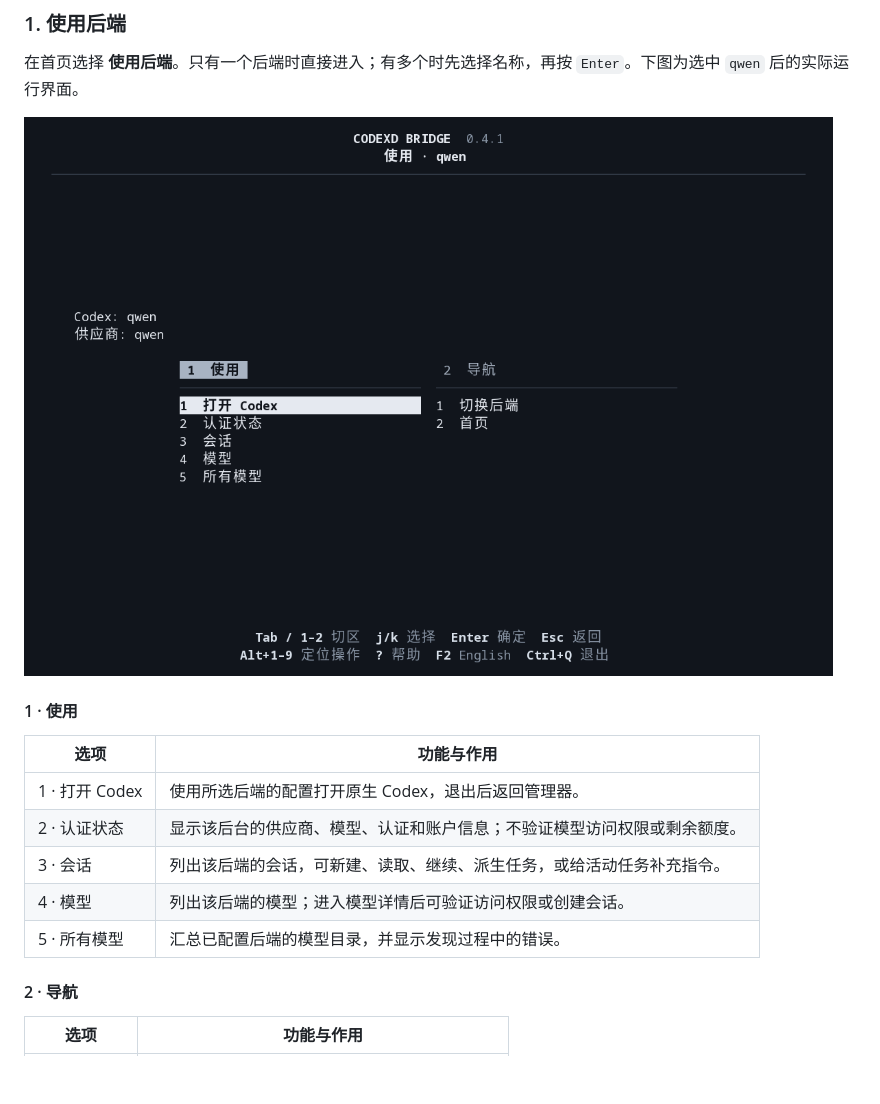
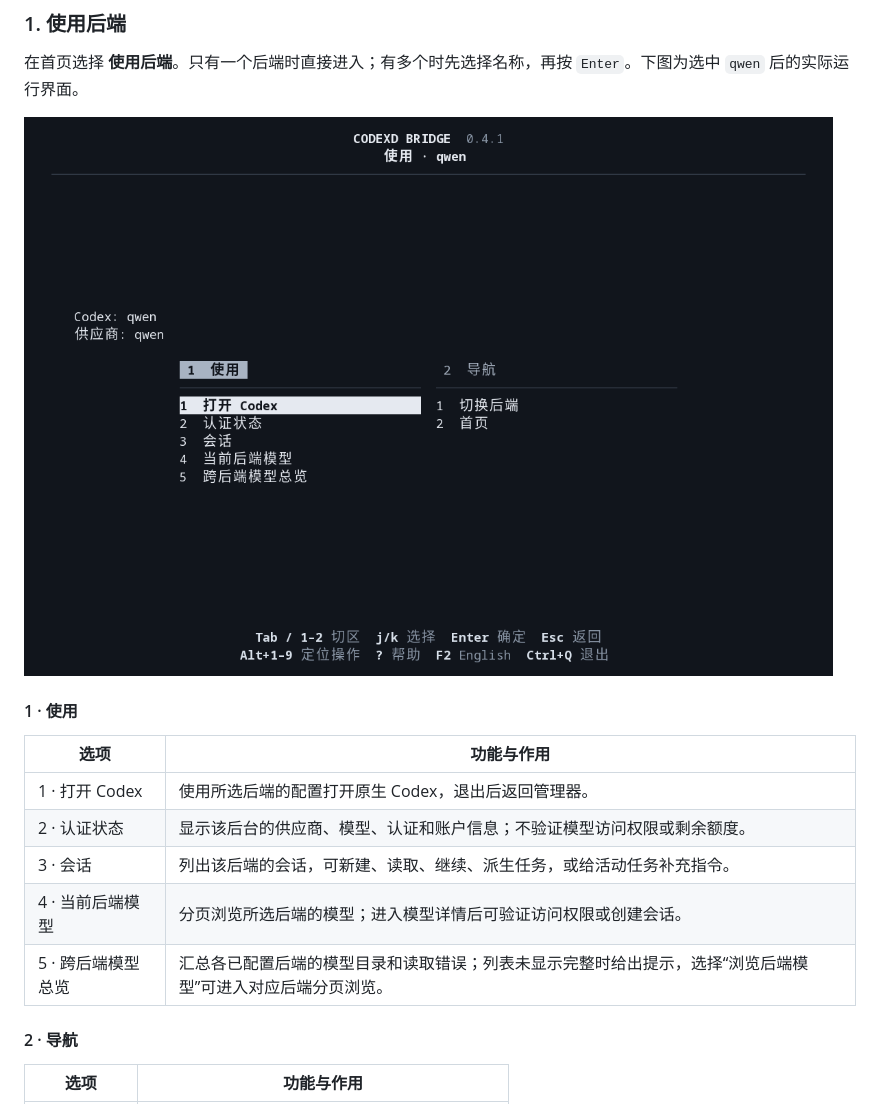
Before and after one commit to Aegyce/codexd-bridge, a Markdown page: README.zh-CN.md, the part around the change. Drawn GitHub-style; pictures changed too: docs/images/tui-use.zh-CN.png; blank space fills up the shorter version.

```diff
--- a/README.zh-CN.md
+++ b/README.zh-CN.md
@@ -118,8 +118,8 @@ OpenAI 的供应商选择与登录方式分别处理。接入时沿用所选 Cod
 | 1 · 打开 Codex | 使用所选后端的配置打开原生 Codex，退出后返回管理器。 |
 | 2 · 认证状态 | 显示该后台的供应商、模型、认证和账户信息；不验证模型访问权限或剩余额度。 |
 | 3 · 会话 | 列出该后端的会话，可新建、读取、继续、派生任务，或给活动任务补充指令。 |
-| 4 · 模型 | 列出该后端的模型；进入模型详情后可验证访问权限或创建会话。 |
-| 5 · 所有模型 | 汇总已配置后端的模型目录，并显示发现过程中的错误。 |
+| 4 · 当前后端模型 | 分页浏览所选后端的模型；进入模型详情后可验证访问权限或创建会话。 |
+| 5 · 跨后端模型总览 | 汇总各已配置后端的模型目录和读取错误；列表未显示完整时给出提示，选择“浏览后端模型”可进入对应后端分页浏览。 |
 
 #### 2 · 导航
 
```
Also changed, not shown: CHANGELOG.md (+5 -0 lines), README.md (+2 -2 lines), docs/images/tui-use.png, 6 other files.
